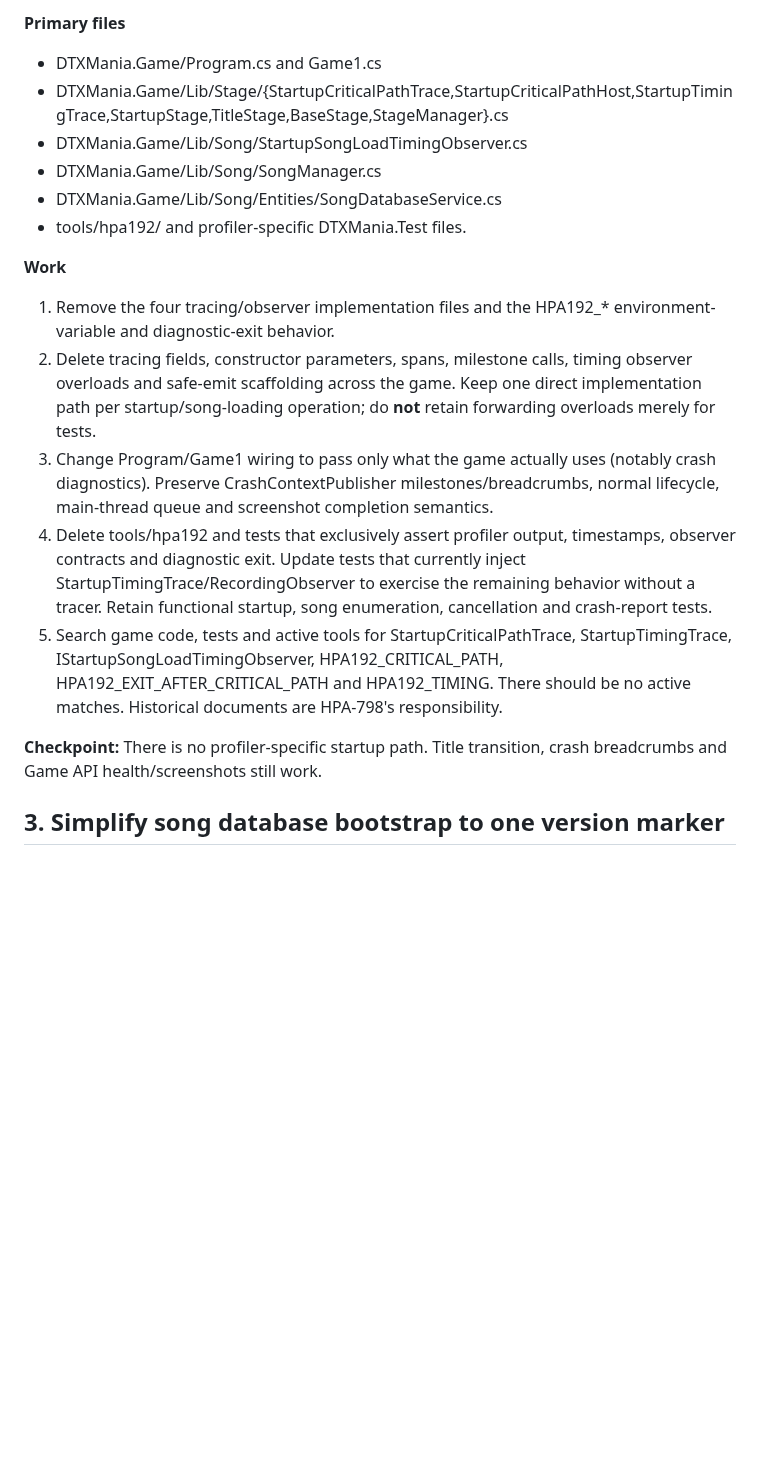
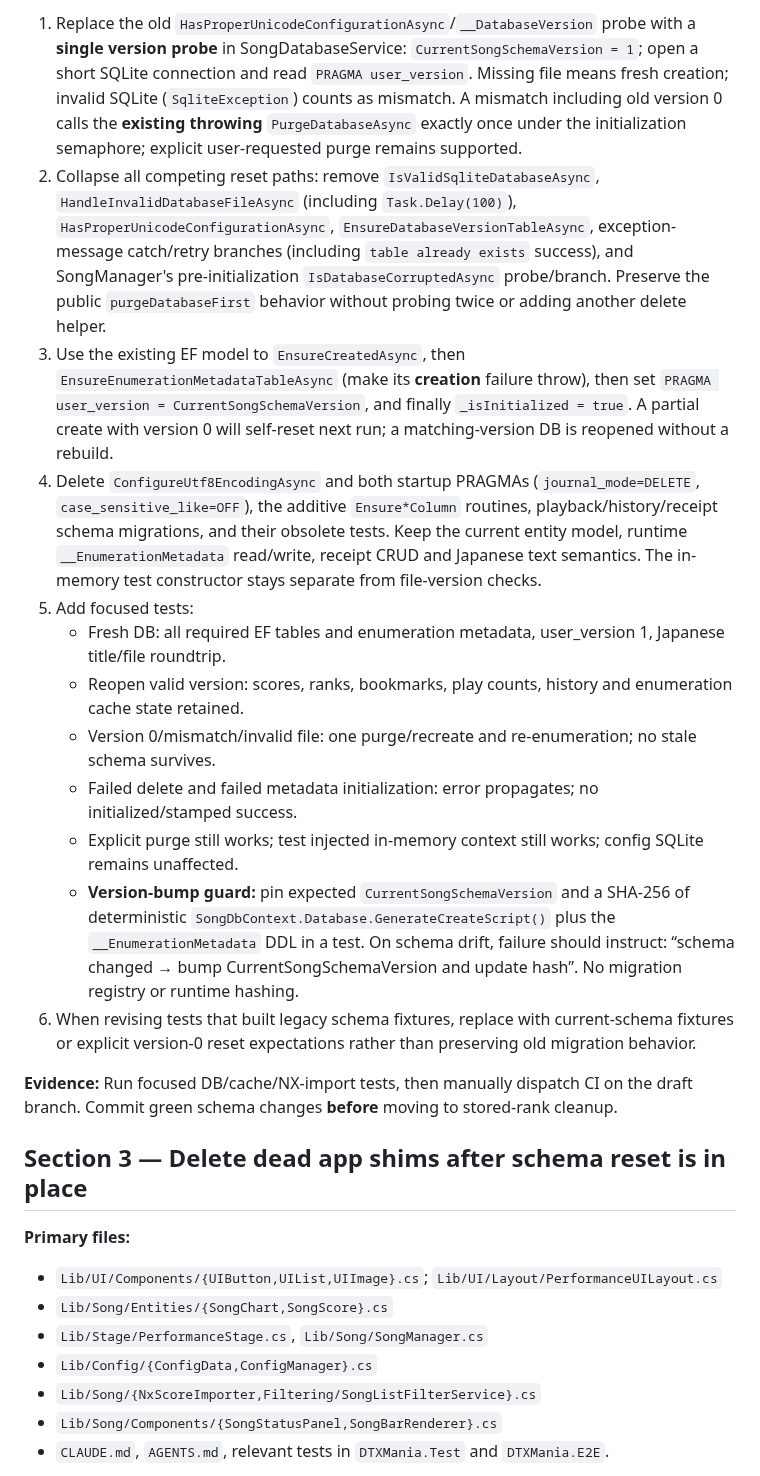
Before and after one commit to cwchanap/DTXManiaCX, a Markdown page: docs/proposals/2026-11-07-hpa-795-implementation-plan.md, the part around one of its changes. GitHub-like rendering; blank space fills up the shorter version.

```diff
--- a/docs/proposals/2026-11-07-hpa-795-implementation-plan.md
+++ b/docs/proposals/2026-11-07-hpa-795-implementation-plan.md
@@ -45,20 +39,27 @@ Implement the approved design using the code currently on main as the source of
 
-**Primary files**
-- DTXMania.Game/Program.cs and Game1.cs
-- DTXMania.Game/Lib/Stage/{StartupCriticalPathTrace,StartupCriticalPathHost,StartupTimingTrace,StartupStage,TitleStage,BaseStage,StageManager}.cs
-- DTXMania.Game/Lib/Song/StartupSongLoadTimingObserver.cs
-- DTXMania.Game/Lib/Song/SongManager.cs
-- DTXMania.Game/Lib/Song/Entities/SongDatabaseService.cs
-- tools/hpa192/ and profiler-specific DTXMania.Test files.
+1. Replace the old `HasProperUnicodeConfigurationAsync`/`__DatabaseVersion` probe with a **single version probe** in SongDatabaseService: `CurrentSongSchemaVersion = 1`; open a short SQLite connection and read `PRAGMA user_version`. Missing file means fresh creation; invalid SQLite (`SqliteException`) counts as mismatch. A mismatch including old version 0 calls the **existing throwing** `PurgeDatabaseAsync` exactly once under the initialization semaphore; explicit user-requested purge remains supported.
+2. Collapse all competing reset paths: remove `IsValidSqliteDatabaseAsync`, `HandleInvalidDatabaseFileAsync` (including `Task.Delay(100)`), `HasProperUnicodeConfigurationAsync`, `EnsureDatabaseVersionTableAsync`, exception-message catch/retry branches (including `table already exists` success), and SongManager's pre-initialization `IsDatabaseCorruptedAsync` probe/branch. Preserve the public `purgeDatabaseFirst` behavior without probing twice or adding another delete helper.
+3. Use the existing EF model to `EnsureCreatedAsync`, then `EnsureEnumerationMetadataTableAsync` (make its **creation** failure throw), then set `PRAGMA user_version = CurrentSongSchemaVersion`, and finally `_isInitialized = true`. A partial create with version 0 will self-reset next run; a matching-version DB is reopened without a rebuild.
+4. Delete `ConfigureUtf8EncodingAsync` and both startup PRAGMAs (`journal_mode=DELETE`, `case_sensitive_like=OFF`), the additive `Ensure*Column` routines, playback/history/receipt schema migrations, and their obsolete tests. Keep the current entity model, runtime `__EnumerationMetadata` read/write, receipt CRUD and Japanese text semantics. The in-memory test constructor stays separate from file-version checks.
+5. Add focused tests:
+   - Fresh DB: all required EF tables and enumeration metadata, user_version 1, Japanese title/file roundtrip.
+   - Reopen valid version: scores, ranks, bookmarks, play counts, history and enumeration cache state retained.
+   - Version 0/mismatch/invalid file: one purge/recreate and re-enumeration; no stale schema survives.
+   - Failed delete and failed metadata initialization: error propagates; no initialized/stamped success.
+   - Explicit purge still works; test injected in-memory context still works; config SQLite remains unaffected.
+   - **Version-bump guard:** pin expected `CurrentSongSchemaVersion` and a SHA-256 of deterministic `SongDbContext.Database.GenerateCreateScript()` plus the `__EnumerationMetadata` DDL in a test. On schema drift, failure should instruct: “schema changed → bump CurrentSongSchemaVersion and update hash”. No migration registry or runtime hashing.
+6. When revising tests that built legacy schema fixtures, replace with current-schema fixtures or explicit version-0 reset expectations rather than preserving old migration behavior.
 
-**Work**
-1. Remove the four tracing/observer implementation files and the HPA192_* environment-variable and diagnostic-exit behavior.
-2. Delete tracing fields, constructor parameters, spans, milestone calls, timing observer overloads and safe-emit scaffolding across the game. Keep one direct implementation path per startup/song-loading operation; do **not** retain forwarding overloads merely for tests.
-3. Change Program/Game1 wiring to pass only what the game actually uses (notably crash diagnostics). Preserve CrashContextPublisher milestones/breadcrumbs, normal lifecycle, main-thread queue and screenshot completion semantics.
-4. Delete tools/hpa192 and tests that exclusively assert profiler output, timestamps, observer contracts and diagnostic exit. Update tests that currently inject StartupTimingTrace/RecordingObserver to exercise the remaining behavior without a tracer. Retain functional startup, song enumeration, cancellation and crash-report tests.
-5. Search game code, tests and active tools for StartupCriticalPathTrace, StartupTimingTrace, IStartupSongLoadTimingObserver, HPA192_CRITICAL_PATH, HPA192_EXIT_AFTER_CRITICAL_PATH and HPA192_TIMING. There should be no active matches. Historical documents are HPA-798's responsibility.
+**Evidence:** Run focused DB/cache/NX-import tests, then manually dispatch CI on the draft branch. Commit green schema changes **before** moving to stored-rank cleanup.
 
-**Checkpoint:** There is no profiler-specific startup path. Title transition, crash breadcrumbs and Game API health/screenshots still work.
+## Section 3 — Delete dead app shims after schema reset is in place
 
-## 3. Simplify song database bootstrap to one version marker
+**Primary files:**
+- `Lib/UI/Components/{UIButton,UIList,UIImage}.cs`; `Lib/UI/Layout/PerformanceUILayout.cs`
+- `Lib/Song/Entities/{SongChart,SongScore}.cs`
+- `Lib/Stage/PerformanceStage.cs`, `Lib/Song/SongManager.cs`
+- `Lib/Config/{ConfigData,ConfigManager}.cs`
+- `Lib/Song/{NxScoreImporter,Filtering/SongListFilterService}.cs`
+- `Lib/Song/Components/{SongStatusPanel,SongBarRenderer}.cs`
+- `CLAUDE.md`, `AGENTS.md`, relevant tests in `DTXMania.Test` and `DTXMania.E2E`.
 
```
Also changed, not shown: other parts of docs/proposals/2026-11-07-hpa-795-implementation-plan.md (+51 -61 lines).
